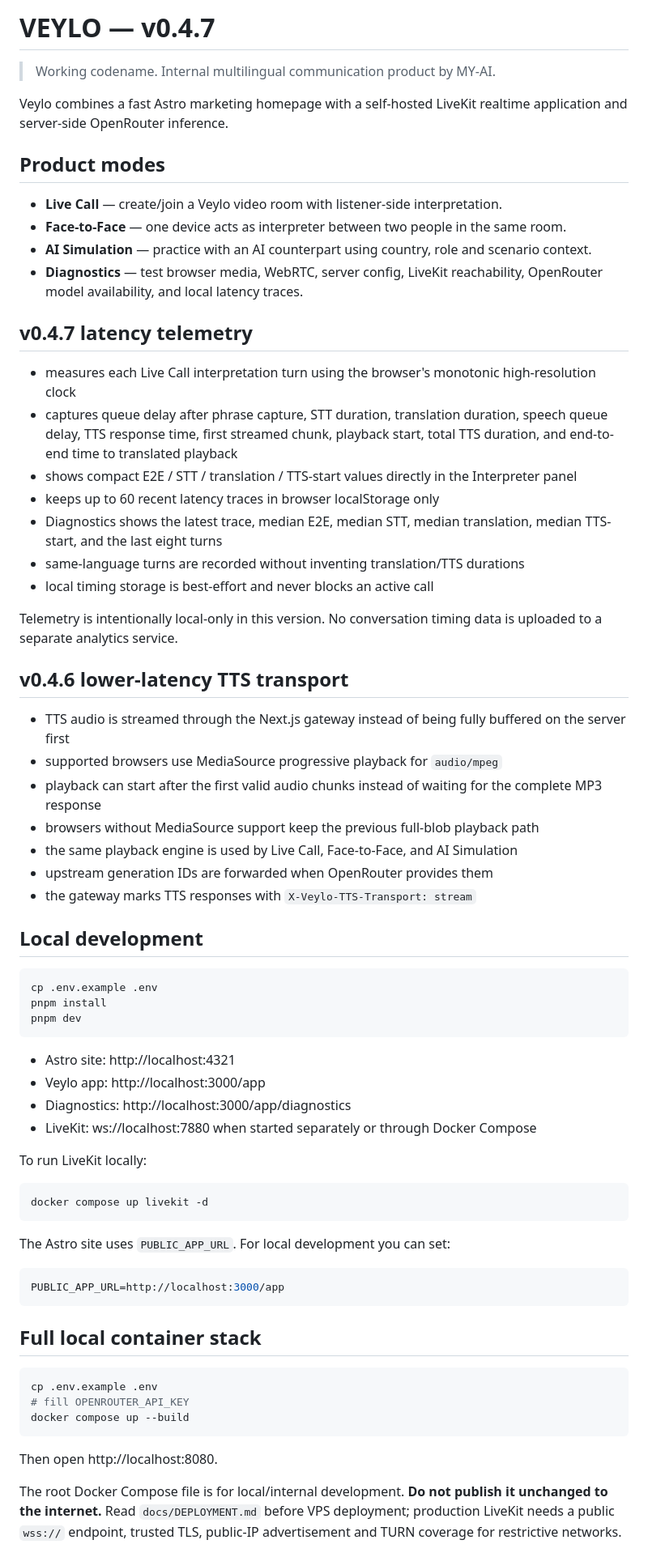
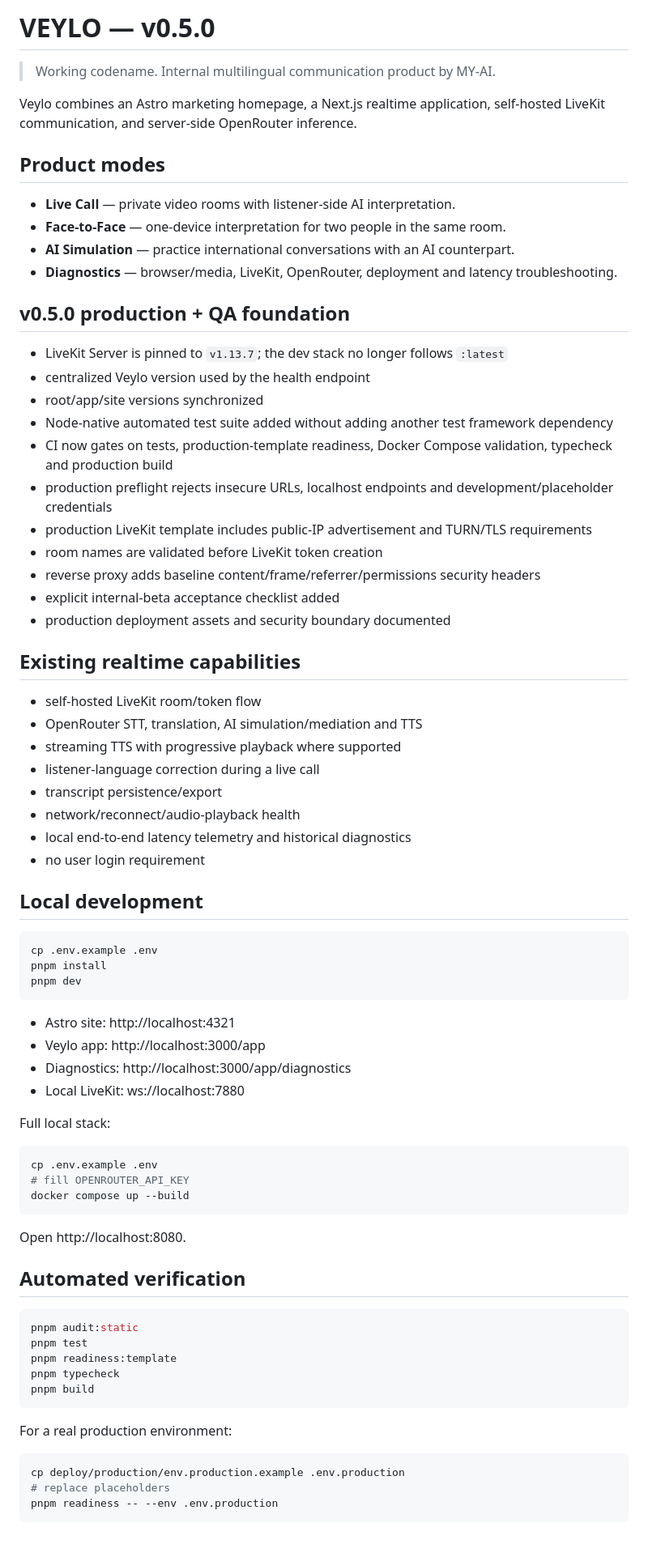
Before and after one commit to my-aicustom/veylo, a Markdown page: README.md, the part around one of its changes. Shown at 81% size. Drawn GitHub-style; blank space fills up the shorter version.

Commit message:
docs: document v0.5.0 production and QA foundation

````diff
--- a/README.md
+++ b/README.md
@@ -1,37 +1,40 @@
-# VEYLO — v0.4.7
+# VEYLO — v0.5.0
 
 > Working codename. Internal multilingual communication product by MY-AI.
 
-Veylo combines a fast Astro marketing homepage with a self-hosted LiveKit realtime application and server-side OpenRouter inference.
+Veylo combines an Astro marketing homepage, a Next.js realtime application, self-hosted LiveKit communication, and server-side OpenRouter inference.
 
 ## Product modes
 
-- **Live Call** — create/join a Veylo video room with listener-side interpretation.
-- **Face-to-Face** — one device acts as interpreter between two people in the same room.
-- **AI Simulation** — practice with an AI counterpart using country, role and scenario context.
-- **Diagnostics** — test browser media, WebRTC, server config, LiveKit reachability, OpenRouter model availability, and local latency traces.
+- **Live Call** — private video rooms with listener-side AI interpretation.
+- **Face-to-Face** — one-device interpretation for two people in the same room.
+- **AI Simulation** — practice international conversations with an AI counterpart.
+- **Diagnostics** — browser/media, LiveKit, OpenRouter, deployment and latency troubleshooting.
 
-## v0.4.7 latency telemetry
+## v0.5.0 production + QA foundation
 
-- measures each Live Call interpretation turn using the browser's monotonic high-resolution clock
-- captures queue delay after phrase capture, STT duration, translation duration, speech queue delay, TTS response time, first streamed chunk, playback start, total TTS duration, and end-to-end time to translated playback
-- shows compact E2E / STT / translation / TTS-start values directly in the Interpreter panel
-- keeps up to 60 recent latency traces in browser localStorage only
-- Diagnostics shows the latest trace, median E2E, median STT, median translation, median TTS-start, and the last eight turns
-- same-language turns are recorded without inventing translation/TTS durations
-- local timing storage is best-effort and never blocks an active call
+- LiveKit Server is pinned to `v1.13.7`; the dev stack no longer follows `:latest`
+- centralized Veylo version used by the health endpoint
+- root/app/site versions synchronized
+- Node-native automated test suite added without adding another test framework dependency
+- CI now gates on tests, production-template readiness, Docker Compose validation, typecheck and production build
+- production preflight rejects insecure URLs, localhost endpoints and development/placeholder credentials
+- production LiveKit template includes public-IP advertisement and TURN/TLS requirements
+- room names are validated before LiveKit token creation
+- reverse proxy adds baseline content/frame/referrer/permissions security headers
+- explicit internal-beta acceptance checklist added
+- production deployment assets and security boundary documented
 
-Telemetry is intentionally local-only in this version. No conversation timing data is uploaded to a separate analytics service.
+## Existing realtime capabilities
 
-## v0.4.6 lower-latency TTS transport
-
-- TTS audio is streamed through the Next.js gateway instead of being fully buffered on the server first
-- supported browsers use MediaSource progressive playback for `audio/mpeg`
-- playback can start after the first valid audio chunks instead of waiting for the complete MP3 response
-- browsers without MediaSource support keep the previous full-blob playback path
-- the same playback engine is used by Live Call, Face-to-Face, and AI Simulation
-- upstream generation IDs are forwarded when OpenRouter provides them
-- the gateway marks TTS responses with `X-Veylo-TTS-Transport: stream`
+- self-hosted LiveKit room/token flow
+- OpenRouter STT, translation, AI simulation/mediation and TTS
+- streaming TTS with progressive playback where supported
+- listener-language correction during a live call
+- transcript persistence/export
+- network/reconnect/audio-playback health
+- local end-to-end latency telemetry and historical diagnostics
+- no user login requirement
 
 ## Local development
 
@@ -44,21 +47,9 @@ pnpm dev
 - Astro site: http://localhost:4321
 - Veylo app: http://localhost:3000/app
 - Diagnostics: http://localhost:3000/app/diagnostics
-- LiveKit: ws://localhost:7880 when started separately or through Docker Compose
+- Local LiveKit: ws://localhost:7880
 
-To run LiveKit locally:
-
-```bash
-docker compose up livekit -d
-```
-
-The Astro site uses `PUBLIC_APP_URL`. For local development you can set:
-
-```bash
-PUBLIC_APP_URL=http://localhost:3000/app
-```
-
-## Full local container stack
+Full local stack:
 
 ```bash
 cp .env.example .env
@@ -66,6 +57,23 @@ cp .env.example .env
 docker compose up --build
 ```
 
-Then open http://localhost:8080.
+Open http://localhost:8080.
 
-The root Docker Compose file is for local/internal development. **Do not publish it unchanged to the internet.** Read `docs/DEPLOYMENT.md` before VPS deployment; production LiveKit needs a public `wss://` endpoint, trusted TLS, public-IP advertisement and TURN coverage for restrictive networks.
+## Automated verification
+
+```bash
+pnpm audit:static
+pnpm test
+pnpm readiness:template
+pnpm typecheck
+pnpm build
+```
+
+For a real production environment:
+
+```bash
+cp deploy/production/env.production.example .env.production
+# replace placeholders
+pnpm readiness -- --env .env.production
+```
+
````
Also changed, not shown: other parts of README.md (+5 -6 lines).
